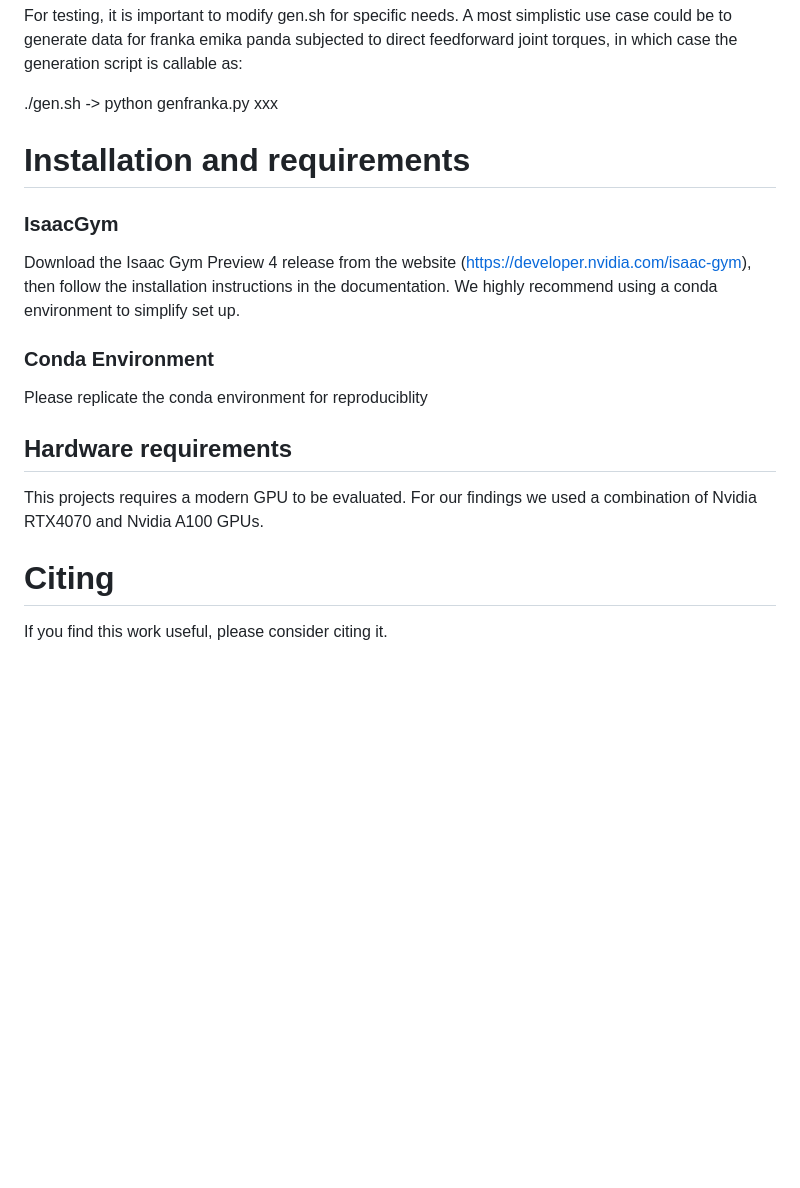
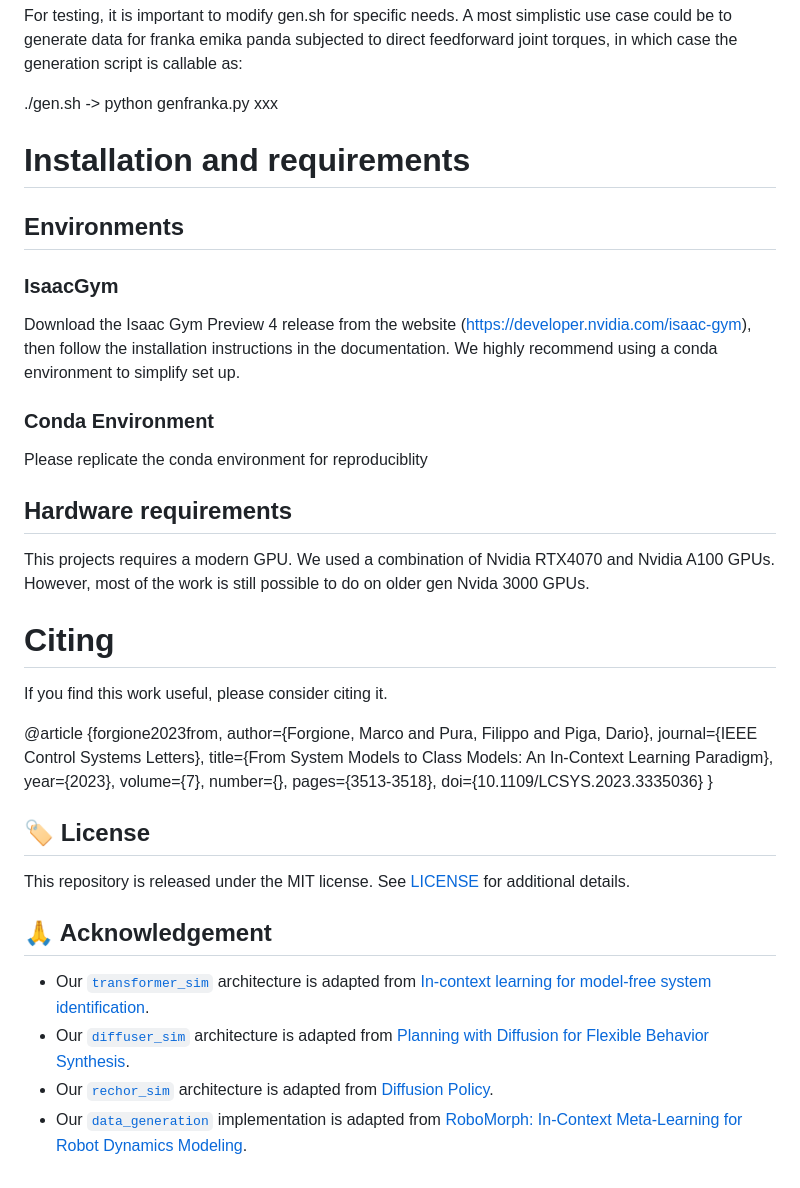
Before and after one commit to GunesCaginAydin/dynamical-metalearning, a Markdown page: README.md, the part around the change printed below. Rendered like a GitHub page; blank space fills up the shorter version.

```diff
--- a/README.md
+++ b/README.md
@@ -186,6 +184,8 @@ subjected to direct feedforward joint torques, in which case the generation scri
 
 # Installation and requirements
 
+## Environments
+
 ### IsaacGym
 
 Download the Isaac Gym Preview 4 release from the website (https://developer.nvidia.com/isaac-gym), then follow the installation instructions in the documentation. We highly recommend using a conda environment to simplify set up.
@@ -196,8 +196,30 @@ Please replicate the conda environment for reproduciblity
 
 ## Hardware requirements
 
-This projects requires a modern GPU to be evaluated. For our findings we used a combination of Nvidia RTX4070 and Nvidia A100 GPUs.
+This projects requires a modern GPU. We used a combination of Nvidia RTX4070 and Nvidia A100 GPUs. However, most of the work is still possible to do on older gen Nvida 3000 GPUs.
 
 # Citing
 
 If you find this work useful, please consider citing it.
+
+@article {forgione2023from,
+author={Forgione, Marco and Pura, Filippo and Piga, Dario},
+journal={IEEE Control Systems Letters},
+title={From System Models to Class Models:
+An In-Context Learning Paradigm},
+year={2023},
+volume={7},
+number={},
+pages={3513-3518},
+doi={10.1109/LCSYS.2023.3335036}
+}
+## 🏷️ License
+
+This repository is released under the MIT license. See [LICENSE](LICENSE) for additional details.
+
+## 🙏 Acknowledgement
+
+* Our [`transformer_sim`]() architecture is adapted from [In-context learning for model-free system identification](https://github.com/forgi86/sysid-transformers).
+* Our [`diffuser_sim`]() architecture is adapted from [Planning with Diffusion for Flexible Behavior Synthesis](https://github.com/jannerm/diffuser).
+* Our [`rechor_sim`]() architecture is adapted from [Diffusion Policy](https://github.com/real-stanford/diffusion_policy).
+* Our [`data_generation`]() implementation is adapted from [RoboMorph: In-Context Meta-Learning for Robot Dynamics Modeling](https://github.com/izzab1926/RoboMorph).
```
Also changed, not shown: other parts of README.md (+82 -84 lines).
